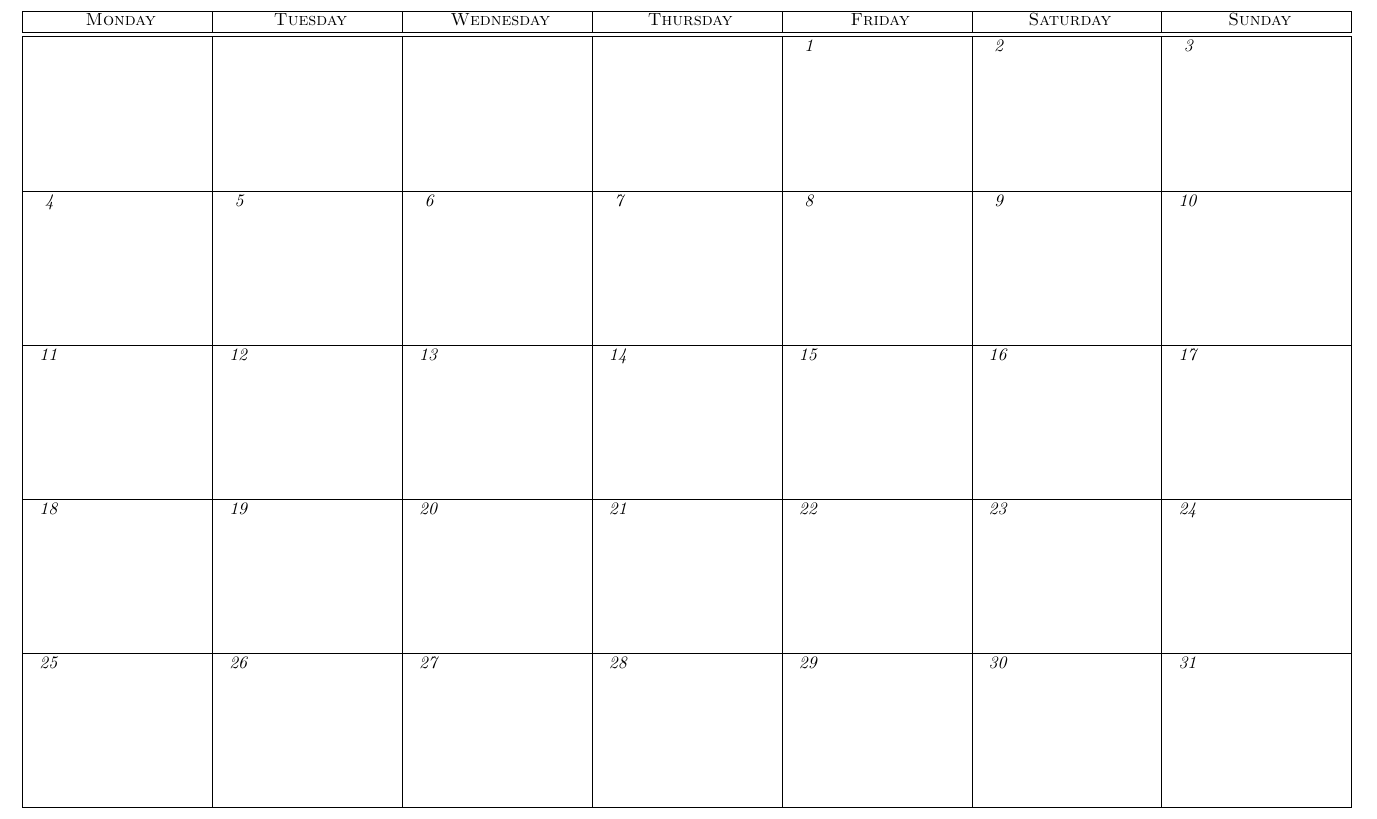
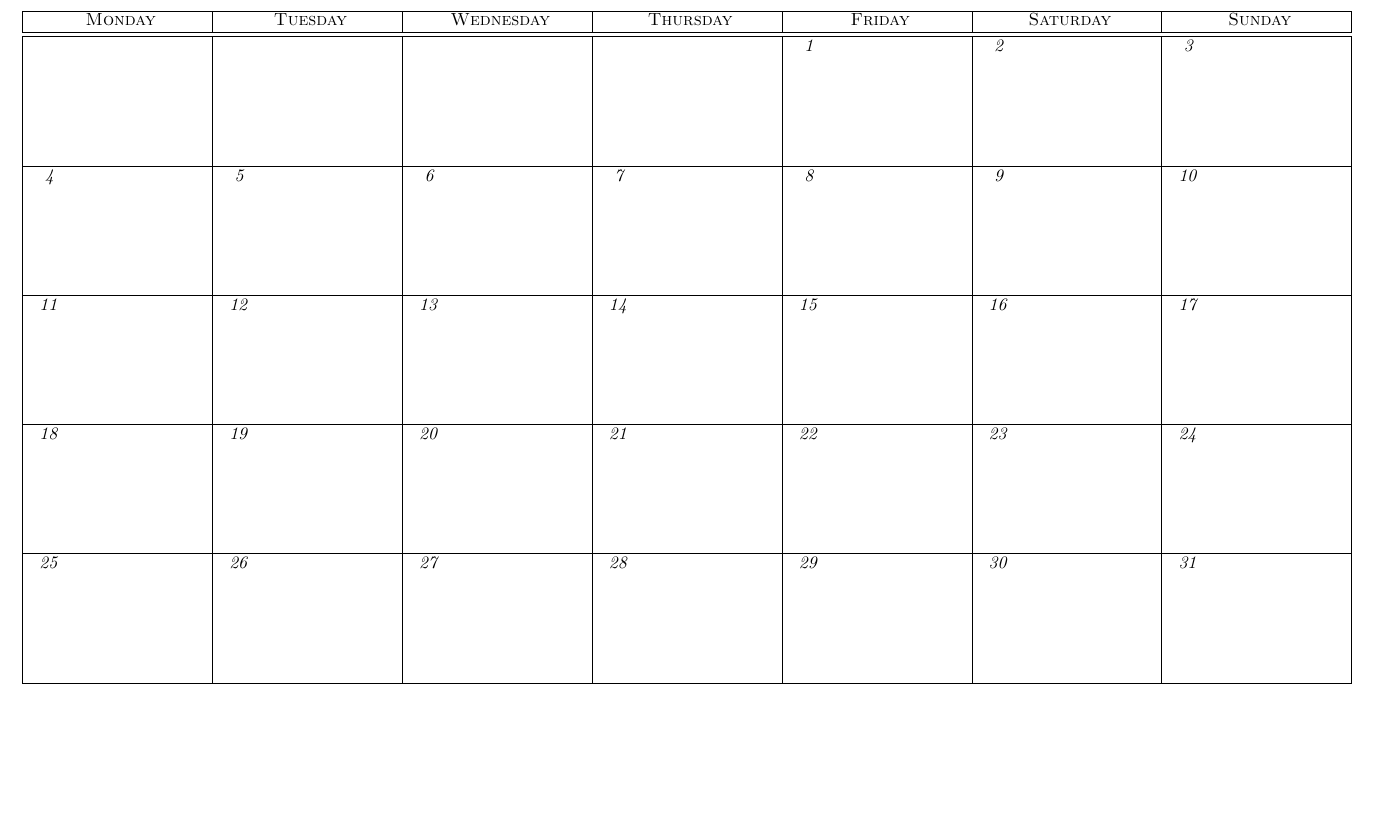
Before and after one commit to richardmillson/calendar, a LaTeX problem sheet (examples/calendar_2026-05.tex): part of the page, cut so that both start at the same text, the shorter picture padded with empty space. Compiled offline with pdfLaTeX.

Commit message:
Reduce row height to not need a second page for 6 row months

```diff
--- a/examples/calendar_2026-05.tex
+++ b/examples/calendar_2026-05.tex
@@ -19,37 +19,37 @@
   \BlankDay
   \setcounter{calendardate}{0}
   \BlankDay
-  \day{}{\vspace{2.5cm}}
-  \day{}{\vspace{2.5cm}}
-  \day{}{\vspace{2.5cm}}
-  \day{}{\vspace{2.5cm}}
-  \day{}{\vspace{2.5cm}}
-  \day{}{\vspace{2.5cm}}
-  \day{}{\vspace{2.5cm}}
-  \day{}{\vspace{2.5cm}}
-  \day{}{\vspace{2.5cm}}
-  \day{}{\vspace{2.5cm}}
-  \day{}{\vspace{2.5cm}}
-  \day{}{\vspace{2.5cm}}
-  \day{}{\vspace{2.5cm}}
-  \day{}{\vspace{2.5cm}}
-  \day{}{\vspace{2.5cm}}
-  \day{}{\vspace{2.5cm}}
-  \day{}{\vspace{2.5cm}}
-  \day{}{\vspace{2.5cm}}
-  \day{}{\vspace{2.5cm}}
-  \day{}{\vspace{2.5cm}}
-  \day{}{\vspace{2.5cm}}
-  \day{}{\vspace{2.5cm}}
-  \day{}{\vspace{2.5cm}}
-  \day{}{\vspace{2.5cm}}
-  \day{}{\vspace{2.5cm}}
-  \day{}{\vspace{2.5cm}}
-  \day{}{\vspace{2.5cm}}
-  \day{}{\vspace{2.5cm}}
-  \day{}{\vspace{2.5cm}}
-  \day{}{\vspace{2.5cm}}
-  \day{}{\vspace{2.5cm}}
+  \day{}{\vspace{2.0cm}}
+  \day{}{\vspace{2.0cm}}
+  \day{}{\vspace{2.0cm}}
+  \day{}{\vspace{2.0cm}}
+  \day{}{\vspace{2.0cm}}
+  \day{}{\vspace{2.0cm}}
+  \day{}{\vspace{2.0cm}}
+  \day{}{\vspace{2.0cm}}
+  \day{}{\vspace{2.0cm}}
+  \day{}{\vspace{2.0cm}}
+  \day{}{\vspace{2.0cm}}
+  \day{}{\vspace{2.0cm}}
+  \day{}{\vspace{2.0cm}}
+  \day{}{\vspace{2.0cm}}
+  \day{}{\vspace{2.0cm}}
+  \day{}{\vspace{2.0cm}}
+  \day{}{\vspace{2.0cm}}
+  \day{}{\vspace{2.0cm}}
+  \day{}{\vspace{2.0cm}}
+  \day{}{\vspace{2.0cm}}
+  \day{}{\vspace{2.0cm}}
+  \day{}{\vspace{2.0cm}}
+  \day{}{\vspace{2.0cm}}
+  \day{}{\vspace{2.0cm}}
+  \day{}{\vspace{2.0cm}}
+  \day{}{\vspace{2.0cm}}
+  \day{}{\vspace{2.0cm}}
+  \day{}{\vspace{2.0cm}}
+  \day{}{\vspace{2.0cm}}
+  \day{}{\vspace{2.0cm}}
+  \day{}{\vspace{2.0cm}}
 \finishCalendar
 \end{calendar}
 \end{document}
```
Also changed, not shown: examples/calendar_2026-05.pdf, 1 other file.
